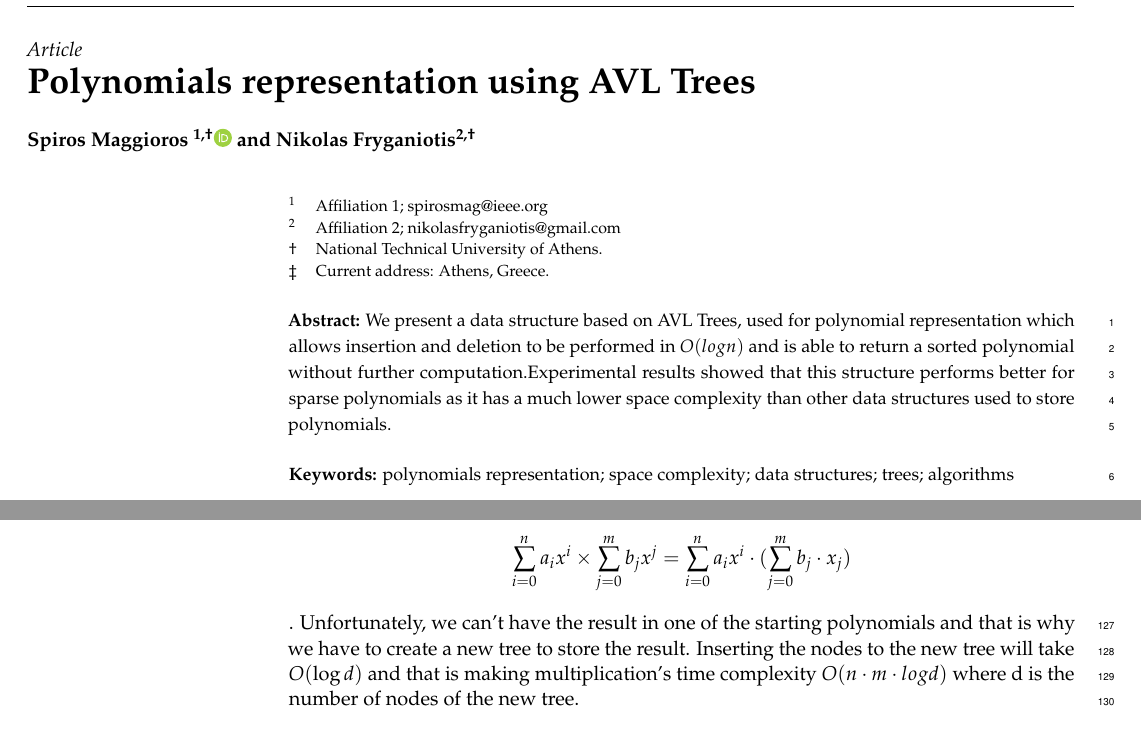
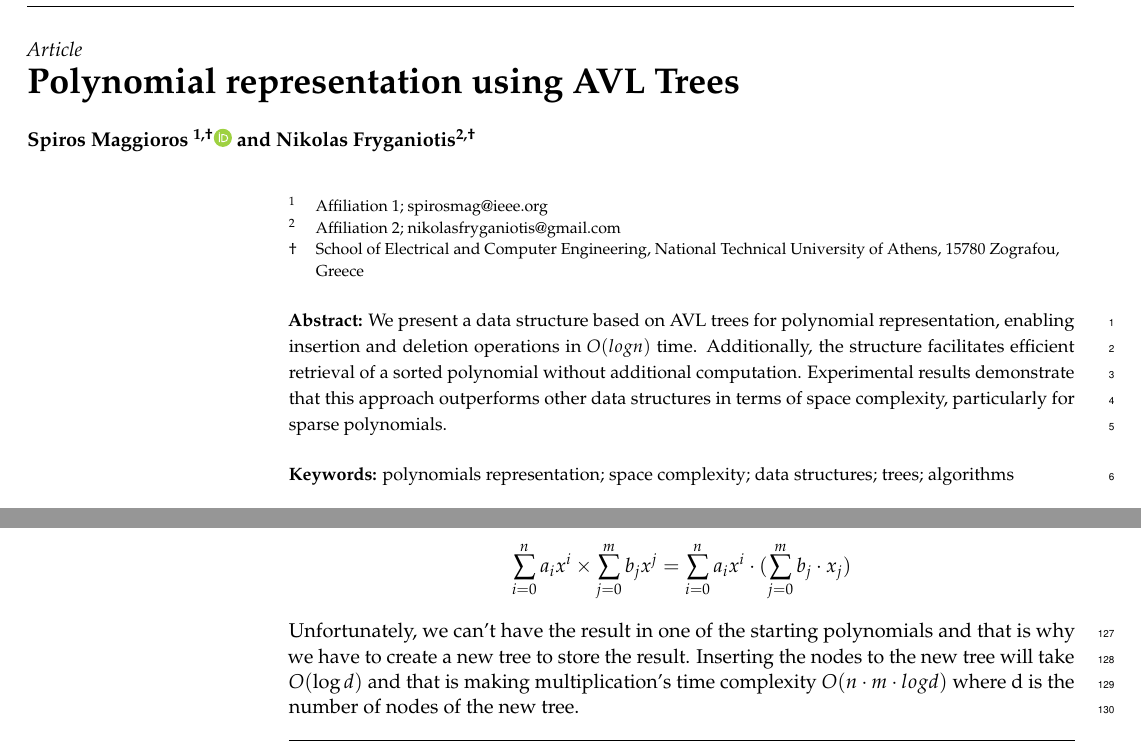
Before and after one commit to spirosmaggioros/polynomial_trees, a LaTeX paper (main.tex): two parts of pages 1 and 6 of 14, joined at a grey line, cut so that both start at the same text. Compiled offline with pdfLaTeX.

Commit message:
more syntax corrections

```diff
--- a/main.tex
+++ b/main.tex
@@ -40,7 +40,7 @@
 
 %=================================================================
 % Full title of the paper (Capitalized)
-\Title{Polynomials representation using AVL Trees}
+\Title{Polynomial representation using AVL Trees}
 
 % MDPI internal command: Title for citation in the left column
 \TitleCitation{Polynomial representation using AVL Trees}
@@ -67,8 +67,8 @@ $^{1}$ \quad Affiliation 1; spirosmag@ieee.org\\
 $^{2}$ \quad Affiliation 2; nikolasfryganiotis@gmail.com}
 
 % Current address and/or shared authorship
-\firstnote{National Technical University of Athens.}
-\secondnote{Current address: Athens, Greece.}
+\firstnote{
+School of Electrical and Computer Engineering, National Technical University of Athens, 15780 Zografou, Greece}
 %\secondnote{These authors contributed equally to this work.}
 % The commands \thirdnote{} till \eighthnote{} are available for further notes
 
@@ -78,7 +78,7 @@ $^{2}$ \quad Affiliation 2; nikolasfryganiotis@gmail.com}
 
 % Abstract (Do not insert blank lines, i.e. \\)
 
-\abstract{We present a data structure based on AVL Trees, used for polynomial representation which allows insertion and deletion to be performed in $O(logn)$ and is able to return a sorted polynomial without further computation.Experimental results showed that this structure performs better for sparse polynomials as it has a much lower space complexity than other data structures used to store polynomials.}
+\abstract{We present a data structure based on AVL trees for polynomial representation, enabling insertion and deletion operations in $O(logn)$ time. Additionally, the structure facilitates efficient retrieval of a sorted polynomial without additional computation. Experimental results demonstrate that this approach outperforms other data structures in terms of space complexity, particularly for sparse polynomials.}
 
 % Keywords
 \keyword{polynomials representation; space complexity; data structures; trees; algorithms }
@@ -162,7 +162,7 @@ Lets suppose our BST consists of only values in increasing order, for example, l
 Using this structure, adding 2 polynomials will take up to $O(n\cdot \log m)$ time as we can consider that to make this operation \[\sum_{i=0}^{n} a_ix^i + \sum_{j = 0}^{m} b_jx^j\] we have to iterate through the one tree(better to iterate through the tree that have less nodes so we can take advantage of the logarithmic property) and just insert the nodes to the other one. We iterate with inorder fashion, so that will take $O(n)$ time and the insertion will take $O(\log m)$ time.
 \input{algorithms/add_poly}
 \medbreak
-As for multiplying, the idea is the same, the only difference is that we are traversing both trees in inorder fashion and that will take $O(n \cdot m)$ time as we can consider that \[\sum_{i=0}^{n} a_ix^i \times \sum_{j = 0}^{m} b_jx^j = \sum_{i = 0}^{n}a_ix^i \cdot (\sum_{j = 0}^{m}b_j \cdot x_j)\]. Unfortunately, we can't have the result in one of the starting polynomials and that is why we have to create a new tree to store the result. Inserting the nodes to the new tree will take $O(\log d)$ and that is making multiplication's time complexity $O(n \cdot m \cdot logd)$ where d is the number of nodes of the new tree.
+As for multiplying, the idea is the same, the only difference is that we are traversing both trees in inorder fashion and that will take $O(n \cdot m)$ time as we can consider that \[\sum_{i=0}^{n} a_ix^i \times \sum_{j = 0}^{m} b_jx^j = \sum_{i = 0}^{n}a_ix^i \cdot (\sum_{j = 0}^{m}b_j \cdot x_j)\] Unfortunately, we can't have the result in one of the starting polynomials and that is why we have to create a new tree to store the result. Inserting the nodes to the new tree will take $O(\log d)$ and that is making multiplication's time complexity $O(n \cdot m \cdot logd)$ where d is the number of nodes of the new tree.
 \input{algorithms/multiply}
 
 A more modern version for multiplication of polynomials is using FFT(Fast Fourier Transform).Using FFT, the multiplication time complexity comes down to $\theta(n \cdot logn)$.The downside of using FFT is that, to construct the polynomial using an array, insertion's time complexity is $O(n)$ as we have to iterate through every node to check if there exist a same exponent as the one we insert.Note that, we can't use the indexes of the array as exponents, because then, there's a probability of empty nodes between used nodes, thus, FFT will not work properly.To fix this, we have to insert the nodes like an array, making the insertion's time complexity $O(n)$, which is disappointing.
```
